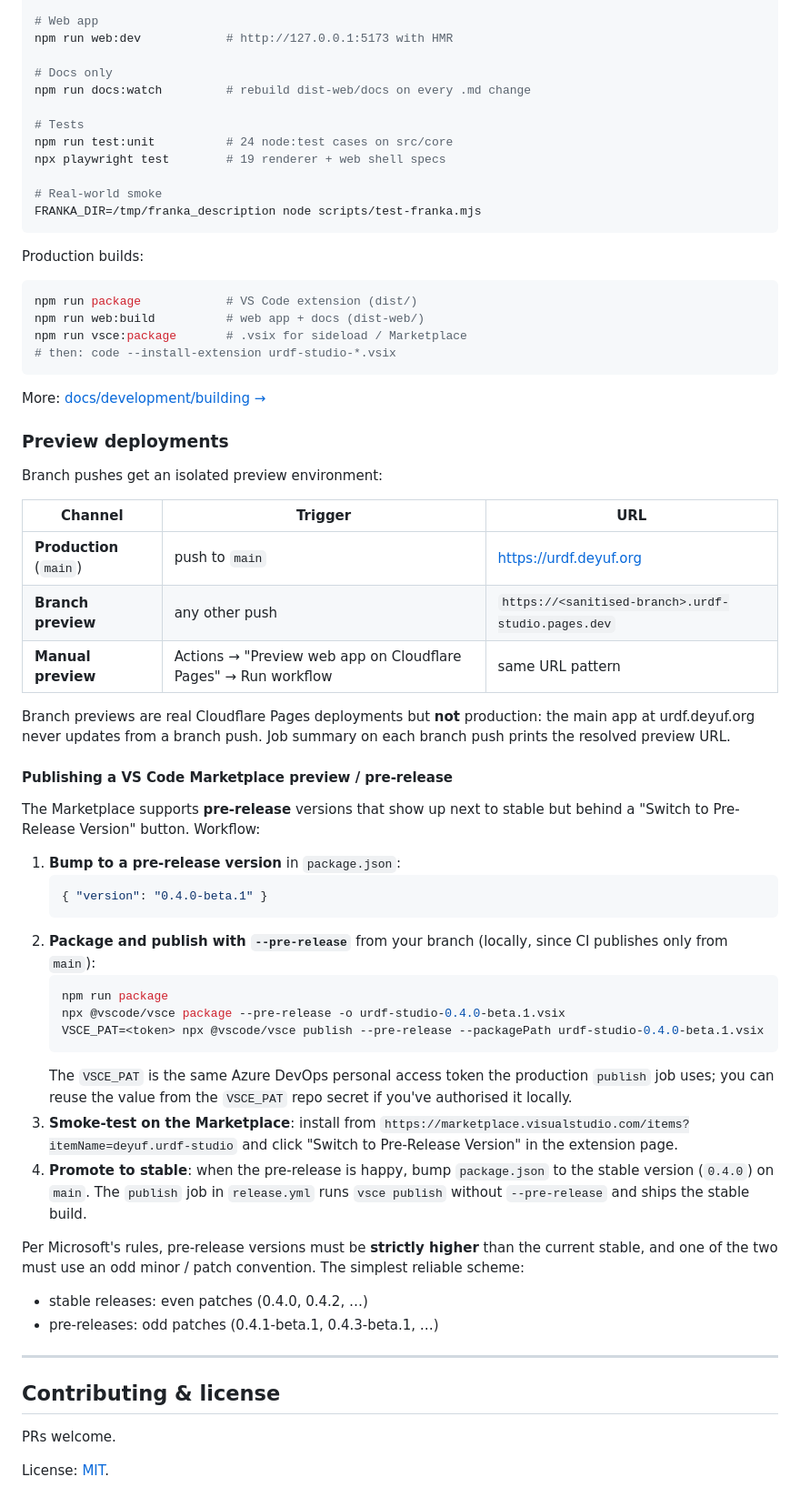
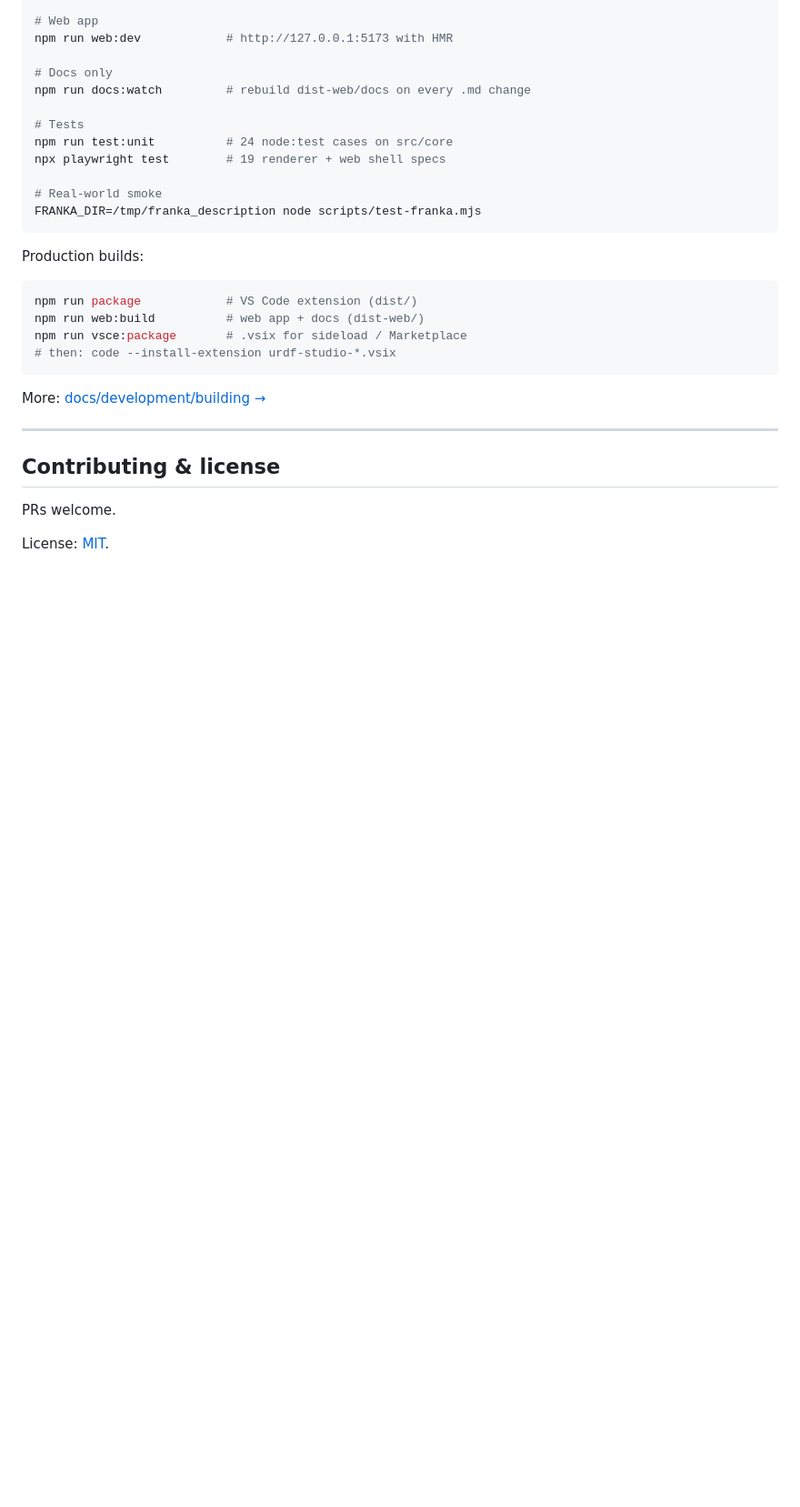
Before and after one commit to deyuf/urdf-studio, a Markdown page: README.md, the part around the change. Shown at 91% size. GitHub-like rendering; blank space fills up the shorter version.

Commit message:
docs(readme): remove detailed deployment / pre-release publishing instructions
README focuses on how to use URDF Studio. Branch-preview and
Marketplace pre-release workflows live in the release.yml itself and
are dev-ops territory, not user-facing docs.

````diff
--- a/README.md
+++ b/README.md
@@ -317,54 +317,6 @@ npm run vsce:package       # .vsix for sideload / Marketplace
 
 More: [docs/development/building →](https://urdf.deyuf.org/docs/development/building.html)
 
-### Preview deployments
-
-Branch pushes get an isolated preview environment:
-
-| Channel | Trigger | URL |
-|---|---|---|
-| **Production** (`main`) | push to `main` | https://urdf.deyuf.org |
-| **Branch preview** | any other push | `https://<sanitised-branch>.urdf-studio.pages.dev` |
-| **Manual preview** | Actions → "Preview web app on Cloudflare Pages" → Run workflow | same URL pattern |
-
-Branch previews are real Cloudflare Pages deployments but **not**
-production: the main app at urdf.deyuf.org never updates from a
-branch push. Job summary on each branch push prints the resolved
-preview URL.
-
-#### Publishing a VS Code Marketplace preview / pre-release
-
-The Marketplace supports **pre-release** versions that show up next to
-stable but behind a "Switch to Pre-Release Version" button. Workflow:
-
-1. **Bump to a pre-release version** in `package.json`:
-   ```jsonc
-   { "version": "0.4.0-beta.1" }
-   ```
-2. **Package and publish with `--pre-release`** from your branch
-   (locally, since CI publishes only from `main`):
-   ```bash
-   npm run package
-   npx @vscode/vsce package --pre-release -o urdf-studio-0.4.0-beta.1.vsix
-   VSCE_PAT=<token> npx @vscode/vsce publish --pre-release --packagePath urdf-studio-0.4.0-beta.1.vsix
-   ```
-   The `VSCE_PAT` is the same Azure DevOps personal access token the
-   production `publish` job uses; you can reuse the value from the
-   `VSCE_PAT` repo secret if you've authorised it locally.
-3. **Smoke-test on the Marketplace**: install from
-   `https://marketplace.visualstudio.com/items?itemName=deyuf.urdf-studio`
-   and click "Switch to Pre-Release Version" in the extension page.
-4. **Promote to stable**: when the pre-release is happy, bump
-   `package.json` to the stable version (`0.4.0`) on `main`. The
-   `publish` job in `release.yml` runs `vsce publish` without
-   `--pre-release` and ships the stable build.
-
-Per Microsoft's rules, pre-release versions must be **strictly higher**
-than the current stable, and one of the two must use an odd minor /
-patch convention. The simplest reliable scheme:
-- stable releases: even patches (0.4.0, 0.4.2, …)
-- pre-releases:    odd patches (0.4.1-beta.1, 0.4.3-beta.1, …)
-
 
 ---
 
````
